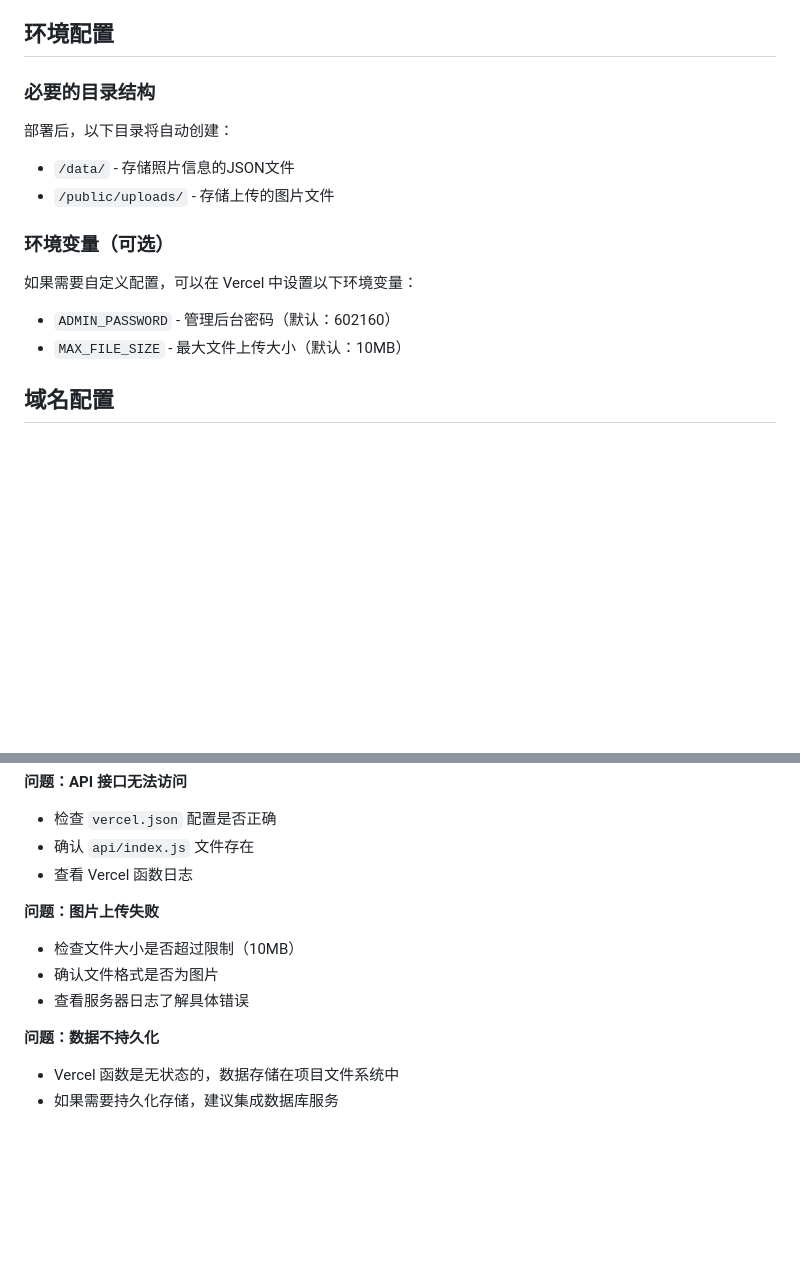
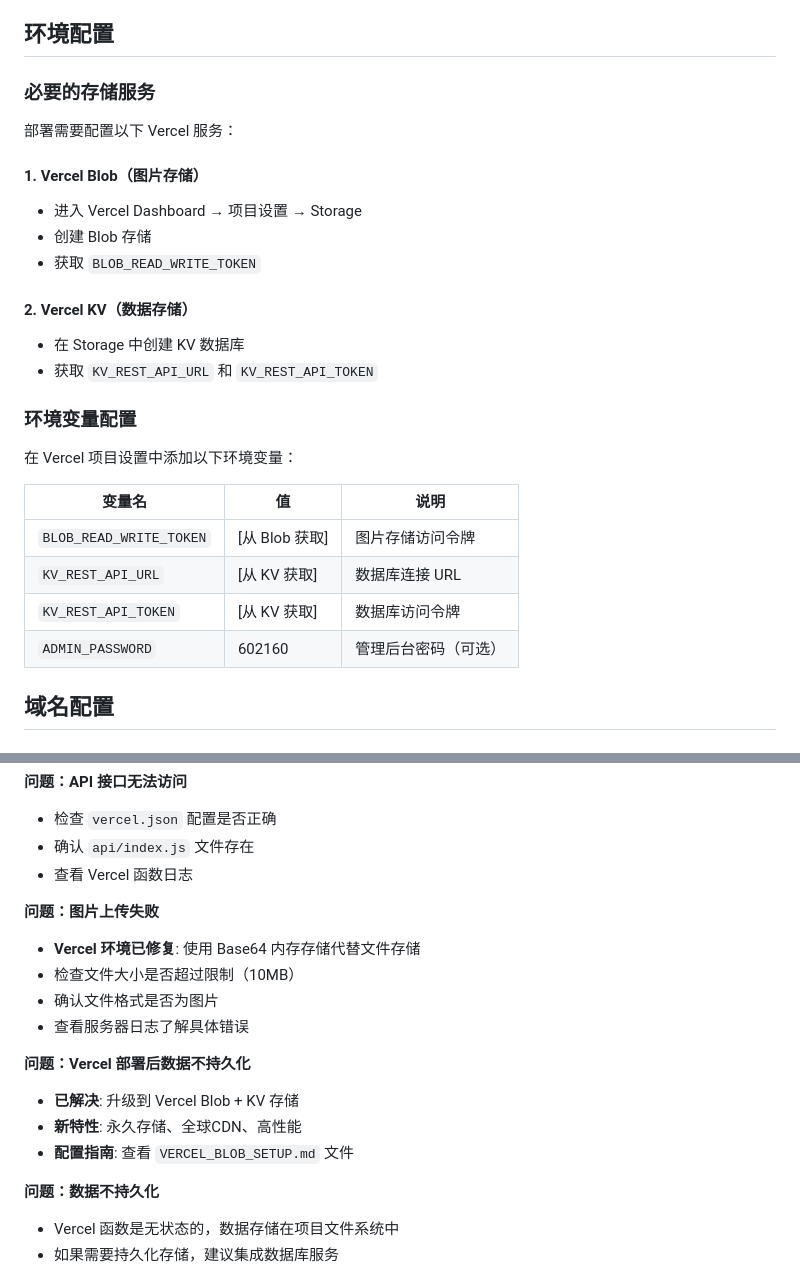
Before and after one commit to G061206/-Portfolio, a Markdown page: DEPLOY.md, 2 parts joined by grey strips. Drawn GitHub-style; blank space fills up the shorter version.

```diff
--- a/DEPLOY.md
+++ b/DEPLOY.md
@@ -50,16 +50,27 @@
 
 ## 环境配置
 
-### 必要的目录结构
-部署后，以下目录将自动创建：
-- `/data/` - 存储照片信息的JSON文件
-- `/public/uploads/` - 存储上传的图片文件
+### 必要的存储服务
+部署需要配置以下 Vercel 服务：
 
-### 环境变量（可选）
-如果需要自定义配置，可以在 Vercel 中设置以下环境变量：
+#### 1. Vercel Blob（图片存储）
+- 进入 Vercel Dashboard → 项目设置 → Storage
+- 创建 Blob 存储
+- 获取 `BLOB_READ_WRITE_TOKEN`
 
-- `ADMIN_PASSWORD` - 管理后台密码（默认：602160）
-- `MAX_FILE_SIZE` - 最大文件上传大小（默认：10MB）
+#### 2. Vercel KV（数据存储）
+- 在 Storage 中创建 KV 数据库
+- 获取 `KV_REST_API_URL` 和 `KV_REST_API_TOKEN`
+
+### 环境变量配置
+在 Vercel 项目设置中添加以下环境变量：
+
+| 变量名 | 值 | 说明 |
+|--------|-----|------|
+| `BLOB_READ_WRITE_TOKEN` | [从 Blob 获取] | 图片存储访问令牌 |
+| `KV_REST_API_URL` | [从 KV 获取] | 数据库连接 URL |
+| `KV_REST_API_TOKEN` | [从 KV 获取] | 数据库访问令牌 |
+| `ADMIN_PASSWORD` | 602160 | 管理后台密码（可选） |
 
 ## 域名配置
 
@@ -102,9 +113,15 @@
 - 查看 Vercel 函数日志
 
 **问题：图片上传失败**
+- **Vercel 环境已修复**: 使用 Base64 内存存储代替文件存储
 - 检查文件大小是否超过限制（10MB）
 - 确认文件格式是否为图片
 - 查看服务器日志了解具体错误
+
+**问题：Vercel 部署后数据不持久化**
+- **已解决**: 升级到 Vercel Blob + KV 存储
+- **新特性**: 永久存储、全球CDN、高性能
+- **配置指南**: 查看 `VERCEL_BLOB_SETUP.md` 文件
 
 **问题：数据不持久化**
 - Vercel 函数是无状态的，数据存储在项目文件系统中
```
